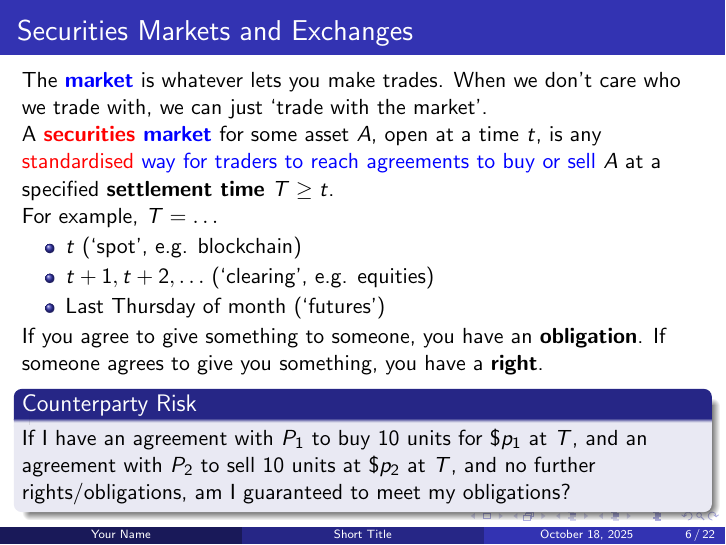
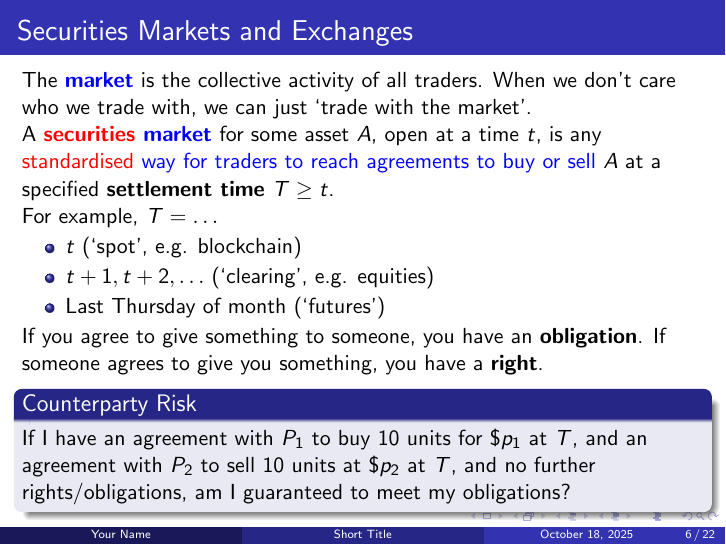
Before and after one commit to odenpetersen/factor-models-presentation, LaTeX slides (src/presentation.tex): page 8 of 26. Compiled offline with pdfLaTeX.

Commit message:
Test commit

```diff
--- a/src/presentation.tex
+++ b/src/presentation.tex
@@ -59,7 +59,7 @@
 \end{frame}
 
 \begin{frame}{Securities Markets and Exchanges}
-	The \textbf{\textcolor{blue}{market}} is whatever lets you make trades. When we don't care who we trade with, we can just `trade with the market'.
+	The \textbf{\textcolor{blue}{market}} is the collective activity of all traders. When we don't care who we trade with, we can just `trade with the market'.
 
 	A \textbf{\textcolor{red}{securities} \textcolor{blue}{market}} for some asset $A$, open at a time $t$, is any \textcolor{red}{standardised} \textcolor{blue}{way for traders to reach agreements to buy or sell} $A$ at a specified \textbf{settlement time} $T\geq t$.
 
```
Also changed, not shown: src/presentation.pdf.
